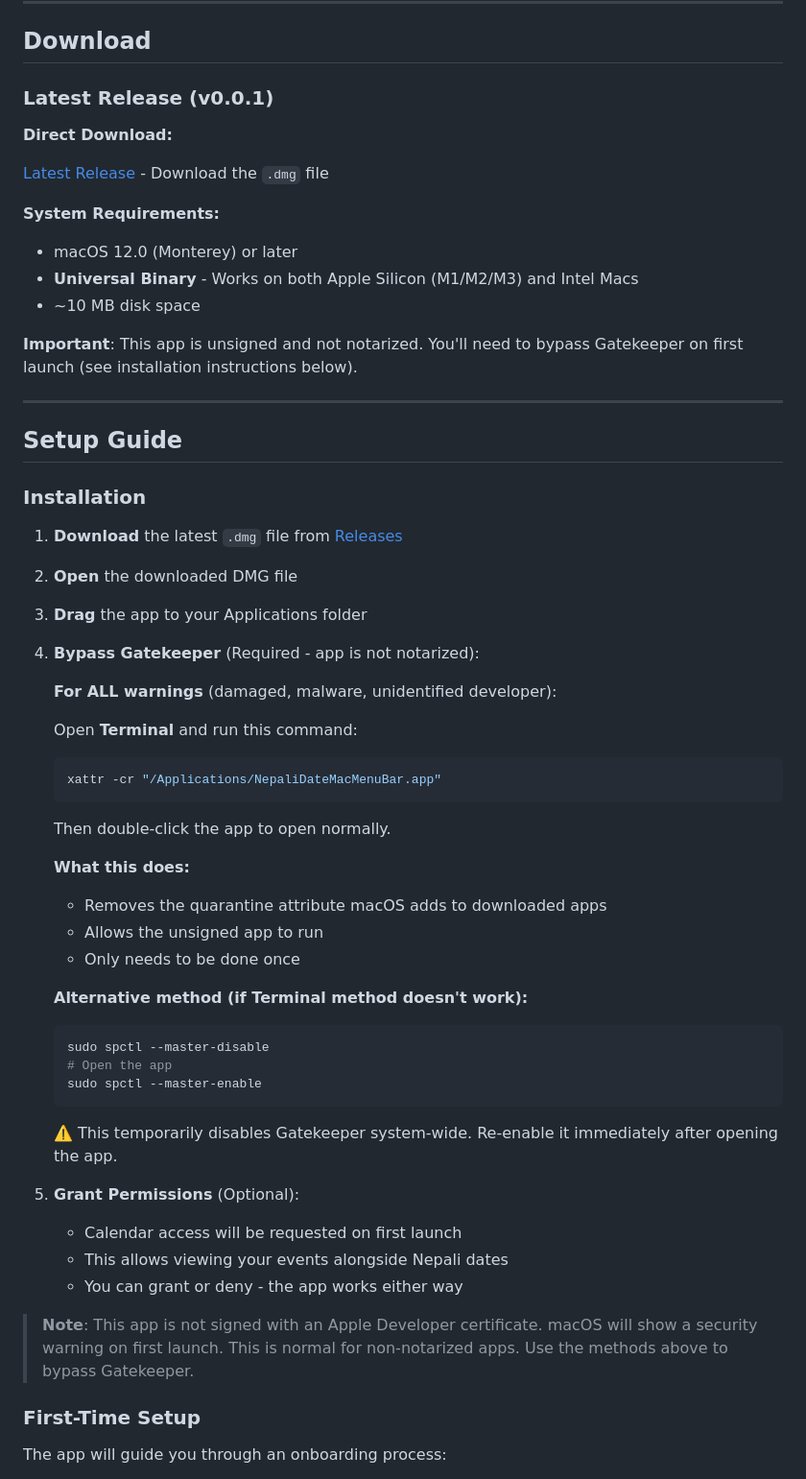
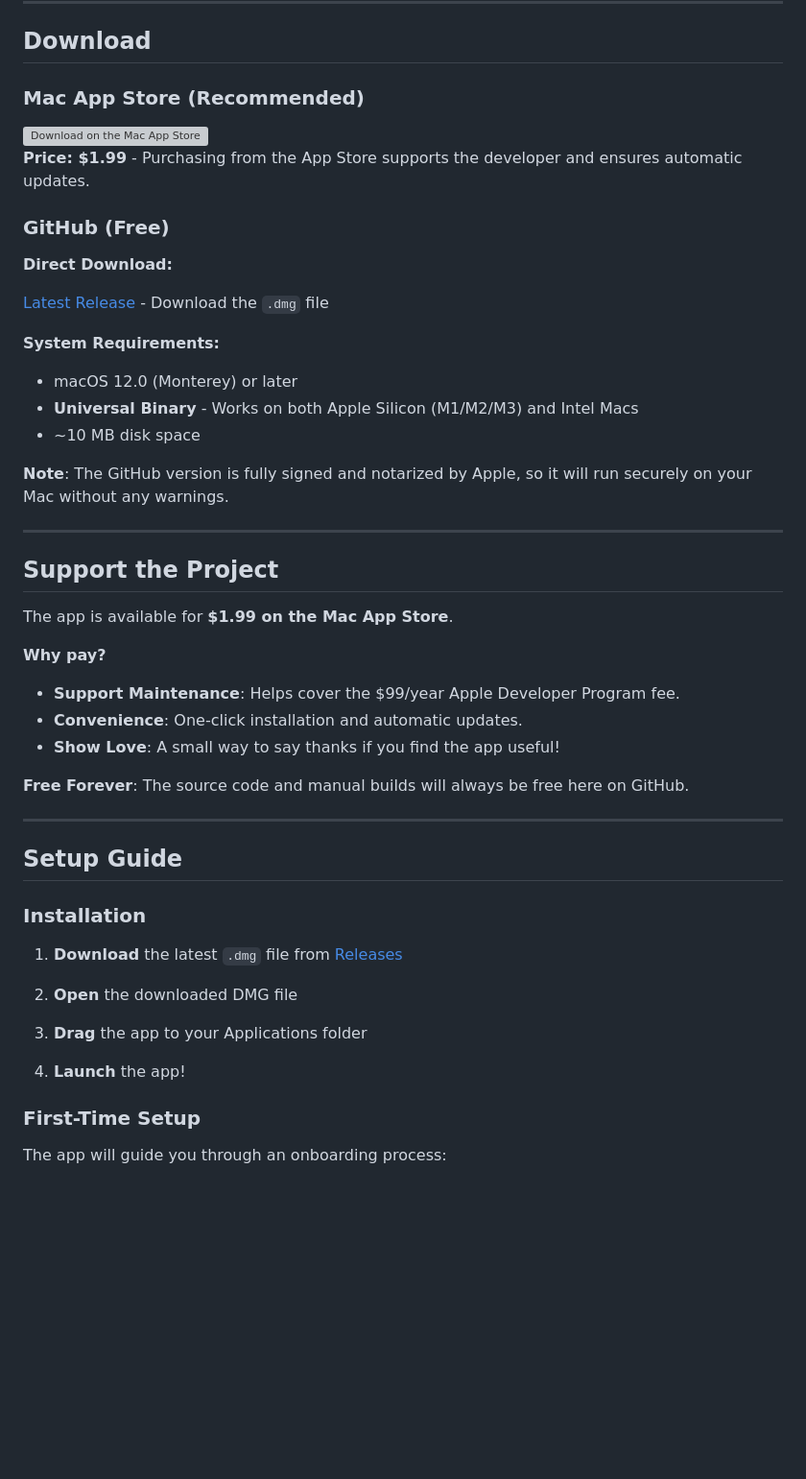
Before and after one commit to stha-ums/NepaliCalendarMenuBar, a Markdown page: README.md, the part around the change printed below. Shown: that part at 96% size. Rendered like a GitHub page; blank space fills up the shorter version; grey boxes are pictures that could not be loaded.

Commit message:
docs: update readme to reflect signed github release

````diff
--- a/README.md
+++ b/README.md
@@ -48,18 +48,42 @@
 
 ## Download
 
-### Latest Release (v0.0.1)
+### Mac App Store (Recommended)
+
+<a href="https://apps.apple.com/app/id6738343894">
+<img src="https://tools.applemediaservices.com/api/badges/download-on-the-app-store/black/en-us?size=250x83" alt="Download on the Mac App Store" height="60">
+</a>
+
+**Price: $1.99** - Purchasing from the App Store supports the developer and ensures automatic updates.
+
+### GitHub (Free)
 
 **Direct Download:**
 
 [Latest Release](https://github.com/yourusername/NepaliDaateMenuBar/releases/latest) - Download the `.dmg` file
 
 **System Requirements:**
+
 - macOS 12.0 (Monterey) or later
 - **Universal Binary** - Works on both Apple Silicon (M1/M2/M3) and Intel Macs
 - ~10 MB disk space
 
-**Important**: This app is unsigned and not notarized. You'll need to bypass Gatekeeper on first launch (see installation instructions below).
+**Note**: The GitHub version is fully signed and notarized by Apple, so it will run securely on your Mac without any warnings.
+
+---
+
+## Support the Project
+
+The app is available for **$1.99 on the Mac App Store**.
+
+**Why pay?**
+
+- **Support Maintenance**: Helps cover the $99/year Apple Developer Program fee.
+- **Convenience**: One-click installation and automatic updates.
+- **Show Love**: A small way to say thanks if you find the app useful!
+
+**Free Forever**:
+The source code and manual builds will always be free here on GitHub.
 
 ---
 
@@ -73,36 +97,7 @@
 
 3. **Drag** the app to your Applications folder
 
-4. **Bypass Gatekeeper** (Required - app is not notarized):
-
-   **For ALL warnings** (damaged, malware, unidentified developer):
-
-   Open **Terminal** and run this command:
-   ```bash
-   xattr -cr "/Applications/NepaliDateMacMenuBar.app"
-   ```
-
-   Then double-click the app to open normally.
-
-   **What this does:**
-   - Removes the quarantine attribute macOS adds to downloaded apps
-   - Allows the unsigned app to run
-   - Only needs to be done once
-
-   **Alternative method (if Terminal method doesn't work):**
-   ```bash
-   sudo spctl --master-disable
-   # Open the app
-   sudo spctl --master-enable
-   ```
-   ⚠️ This temporarily disables Gatekeeper system-wide. Re-enable it immediately after opening the app.
-
-5. **Grant Permissions** (Optional):
-   - Calendar access will be requested on first launch
-   - This allows viewing your events alongside Nepali dates
-   - You can grant or deny - the app works either way
-
-> **Note**: This app is not signed with an Apple Developer certificate. macOS will show a security warning on first launch. This is normal for non-notarized apps. Use the methods above to bypass Gatekeeper.
+4. **Launch** the app!
 
 ### First-Time Setup
 
````
Also changed, not shown: other parts of README.md (+6 -27 lines).
